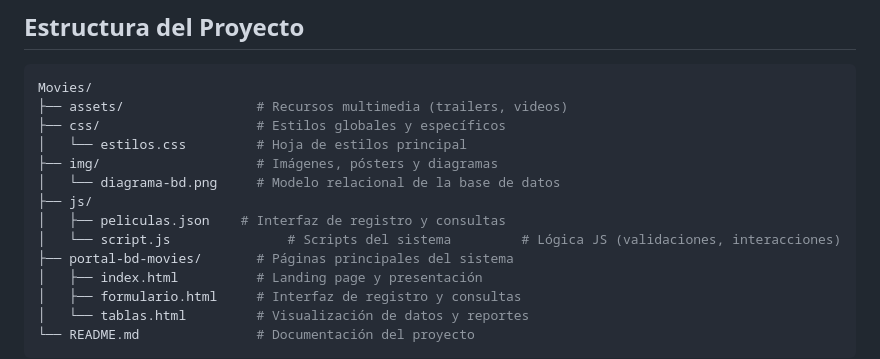
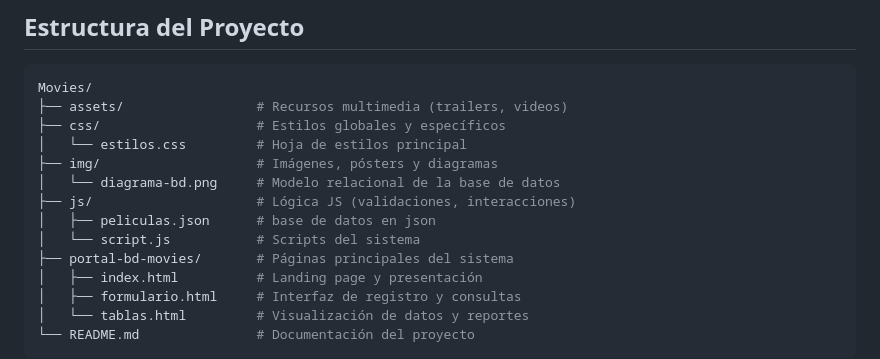
Before and after one commit to SofiaRV03/Movies, a Markdown page: README.md, the part around the change. GitHub-like rendering.

Commit message:
arreglo de la estructura del proyecto

```diff
--- a/README.md
+++ b/README.md
@@ -55,9 +55,9 @@ Movies/
 │   └── estilos.css         # Hoja de estilos principal
 ├── img/                    # Imágenes, pósters y diagramas
 │   └── diagrama-bd.png     # Modelo relacional de la base de datos
-├── js/
-│   ├── peliculas.json    # Interfaz de registro y consultas
-│   └── script.js               # Scripts del sistema         # Lógica JS (validaciones, interacciones)
+├── js/                     # Lógica JS (validaciones, interacciones)
+│   ├── peliculas.json      # base de datos en json
+│   └── script.js           # Scripts del sistema
 ├── portal-bd-movies/       # Páginas principales del sistema
 │   ├── index.html          # Landing page y presentación
 │   ├── formulario.html     # Interfaz de registro y consultas
```
